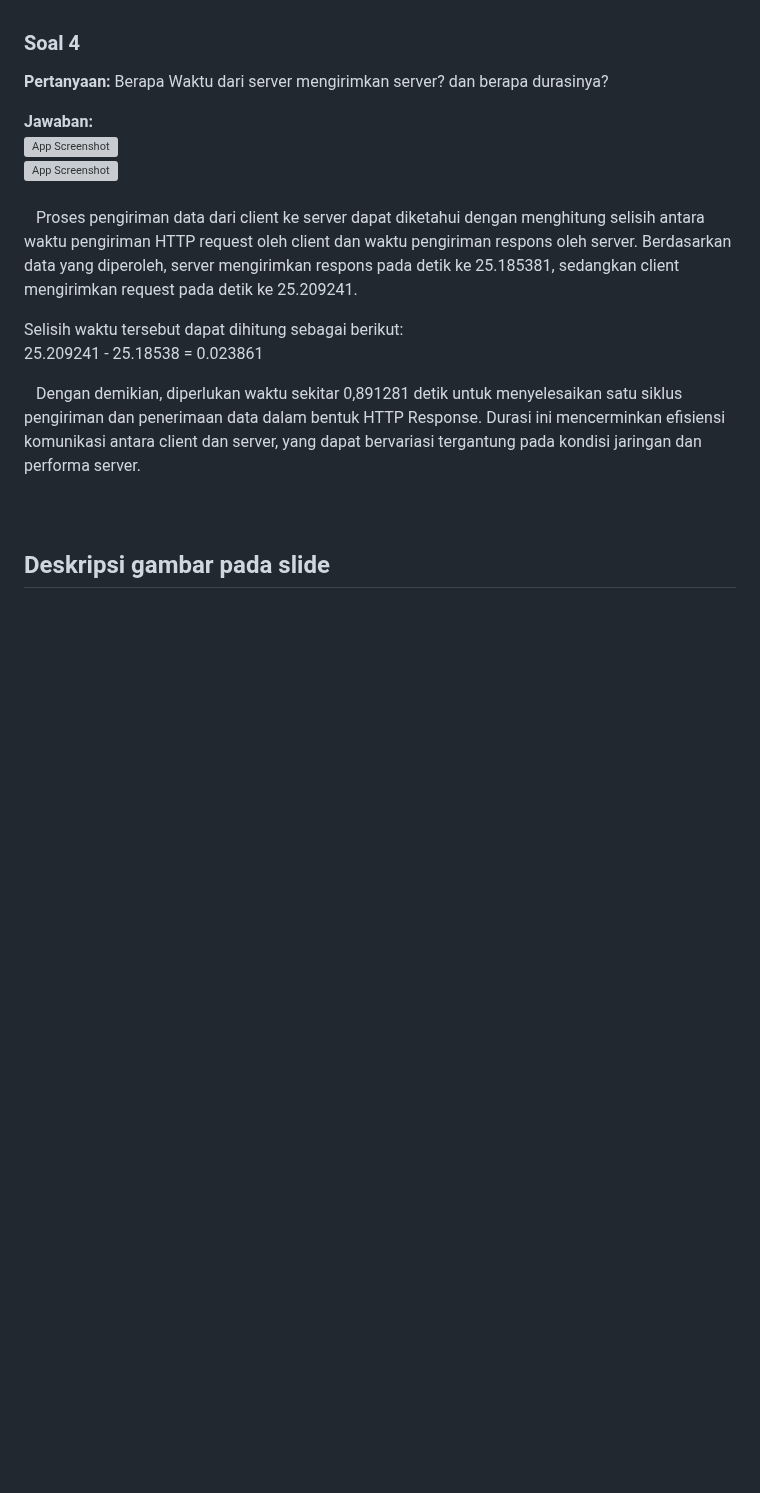
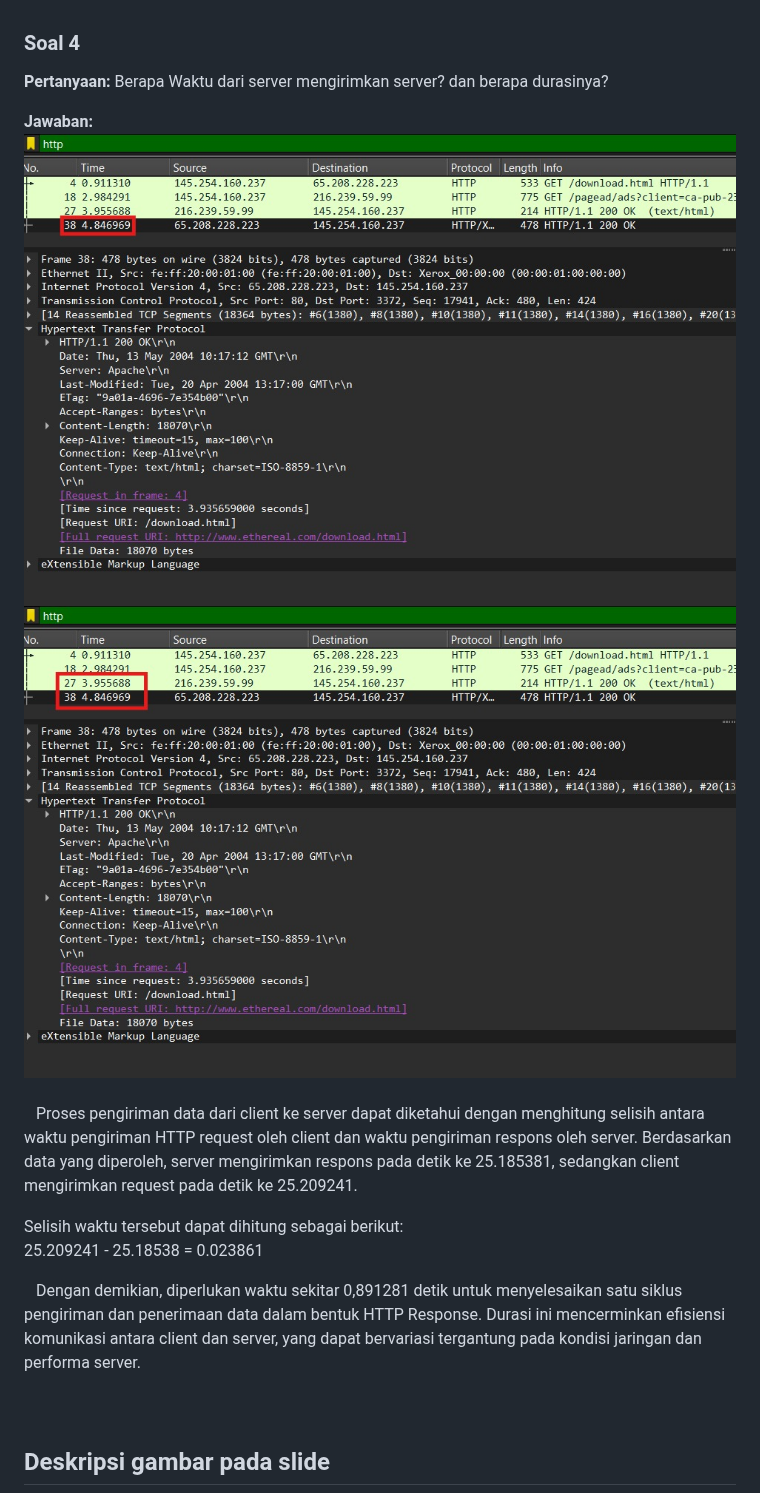
Before and after one commit to Alfani22/AdminJaringan2025, a Markdown page: Week1/README.md, the part around one of its changes. Drawn GitHub-style; blank space fills up the shorter version; grey boxes are pictures that could not be loaded.

```diff
--- a/Week1/README.md
+++ b/Week1/README.md
@@ -67,8 +67,8 @@ Berapa waktu dari client mengirimkan HTTP request?
 Berapa Waktu dari server mengirimkan server? dan berapa durasinya?
 
 **Jawaban:** <br>
-![App Screenshot](Assets/no5.jng)<br>
-![App Screenshot](Assets/no6.jng)<br><br>
+![App Screenshot](Assets/no5.jpg)<br>
+![App Screenshot](Assets/no6.jpg)<br><br>
 &nbsp;&nbsp; Proses pengiriman data dari client ke server dapat diketahui dengan menghitung selisih antara waktu pengiriman HTTP request oleh client dan waktu pengiriman respons oleh server. Berdasarkan data yang diperoleh, server mengirimkan respons pada detik ke 25.185381, sedangkan client mengirimkan request pada detik ke 25.209241.
 
 Selisih waktu tersebut dapat dihitung sebagai berikut:
```
Also changed, not shown: other parts of Week1/README.md (+6 -6 lines).
